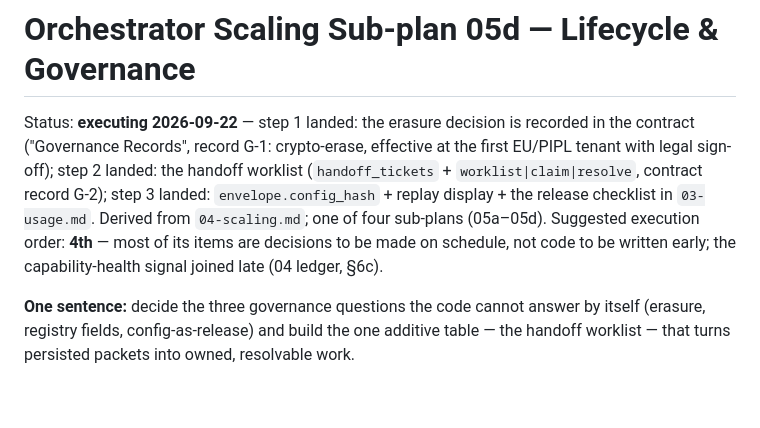
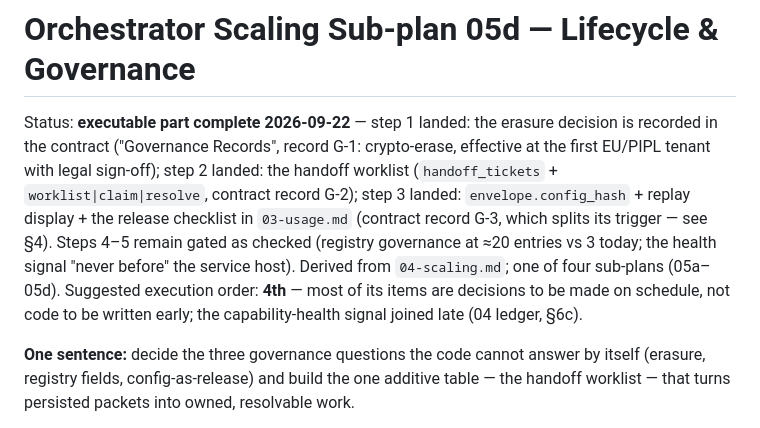
Before and after one commit to cj9208/ai-coding, a Markdown page: docs/orchestrator/05d-lifecycle-governance.md, the part around the change. GitHub-like rendering; blank space fills up the shorter version.

```diff
--- a/docs/orchestrator/05d-lifecycle-governance.md
+++ b/docs/orchestrator/05d-lifecycle-governance.md
@@ -1,15 +1,18 @@
 # Orchestrator Scaling Sub-plan 05d — Lifecycle & Governance
 
-Status: **executing 2026-09-22** — step 1 landed: the erasure decision
-is recorded in the contract ("Governance Records", record G-1:
-crypto-erase, effective at the first EU/PIPL tenant with legal
-sign-off); step 2 landed: the handoff worklist (`handoff_tickets` +
-`worklist|claim|resolve`, contract record G-2); step 3 landed:
-`envelope.config_hash` + replay display + the release checklist in
-`03-usage.md`. Derived from `04-scaling.md`; one of four sub-plans
-(05a–05d). Suggested execution order: **4th** — most of its items are
-decisions to be made on schedule, not code to be written early; the
-capability-health signal joined late (04 ledger, §6c).
+Status: **executable part complete 2026-09-22** — step 1 landed: the
+erasure decision is recorded in the contract ("Governance Records",
+record G-1: crypto-erase, effective at the first EU/PIPL tenant with
+legal sign-off); step 2 landed: the handoff worklist
+(`handoff_tickets` + `worklist|claim|resolve`, contract record G-2);
+step 3 landed: `envelope.config_hash` + replay display + the release
+checklist in `03-usage.md` (contract record G-3, which splits its
+trigger — see §4). Steps 4–5 remain gated as checked (registry
+governance at ≈20 entries vs 3 today; the health signal "never
+before" the service host). Derived from `04-scaling.md`; one of four
+sub-plans (05a–05d). Suggested execution order: **4th** — most of its
+items are decisions to be made on schedule, not code to be written
+early; the capability-health signal joined late (04 ledger, §6c).
 
 **One sentence:** decide the three governance questions the code cannot
 answer by itself (erasure, registry fields, config-as-release) and
```
Also changed, not shown: docs/orchestrator/04-scaling.md (+1 -1 lines), docs/orchestrator/05c-cost-gate.md (+8 -6 lines).
